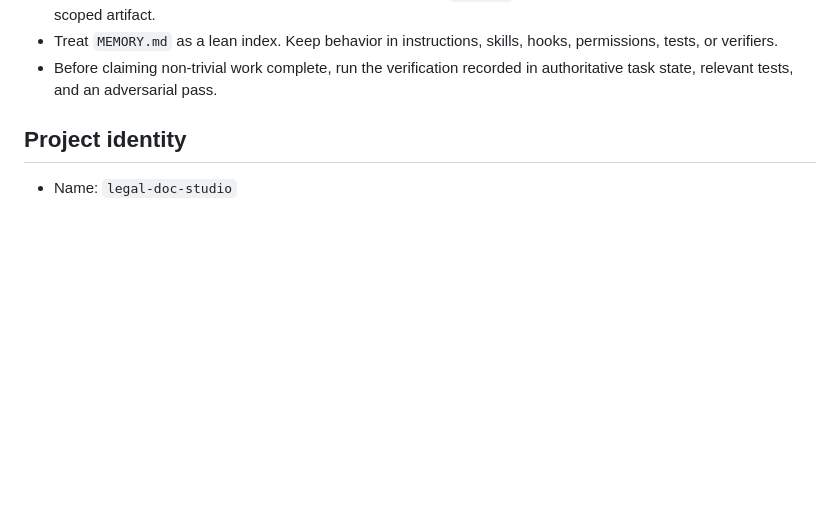
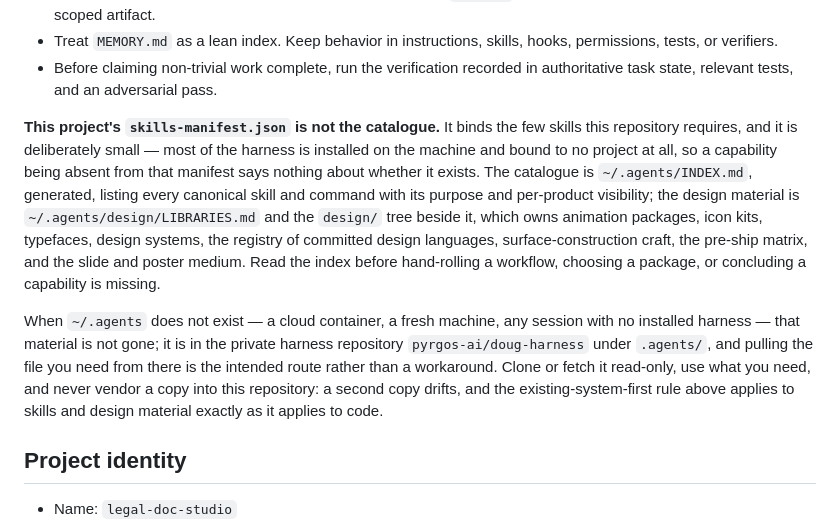
Before and after one commit to douglaspmcgowan/legal-doc-studio, a Markdown page: AGENTS.md, the part around the change. GitHub-like rendering; blank space fills up the shorter version.

Commit message:
Portable block: say where the unbound skills and design material live
A project's skills-manifest.json binds only what this repository
requires, and a binding vendors a physical copy -- so the bulk of the
harness is installed on the machine, reachable from here, and named in
no project's contract. An agent reading only this file had no way to
learn that, and would conclude a capability was missing when it was
merely unbound.

The block now names the generated ~/.agents/INDEX.md as the catalogue
and ~/.agents/design/LIBRARIES.md as the design menu, and states the
fallback for a session with no installed harness: pull the leaf from
pyrgos-ai/doug-harness under .agents/, read it in place, never vendor a
copy into this repository.

Regenerated by Manage-Harness.ps1 -Action EnsureProject.

```diff
--- a/AGENTS.md
+++ b/AGENTS.md
@@ -23,6 +23,10 @@ Agents may create local commits for in-scope work without asking. Never push, me
 - When a correction requests permanent prevention, use the `correct` skill and implement a durable, narrowly scoped artifact.
 - Treat `MEMORY.md` as a lean index. Keep behavior in instructions, skills, hooks, permissions, tests, or verifiers.
 - Before claiming non-trivial work complete, run the verification recorded in authoritative task state, relevant tests, and an adversarial pass.
+
+**This project's `skills-manifest.json` is not the catalogue.** It binds the few skills this repository requires, and it is deliberately small — most of the harness is installed on the machine and bound to no project at all, so a capability being absent from that manifest says nothing about whether it exists. The catalogue is `~/.agents/INDEX.md`, generated, listing every canonical skill and command with its purpose and per-product visibility; the design material is `~/.agents/design/LIBRARIES.md` and the `design/` tree beside it, which owns animation packages, icon kits, typefaces, design systems, the registry of committed design languages, surface-construction craft, the pre-ship matrix, and the slide and poster medium. Read the index before hand-rolling a workflow, choosing a package, or concluding a capability is missing.
+
+When `~/.agents` does not exist — a cloud container, a fresh machine, any session with no installed harness — that material is not gone; it is in the private harness repository `pyrgos-ai/doug-harness` under `.agents/`, and pulling the file you need from there is the intended route rather than a workaround. Clone or fetch it read-only, use what you need, and never vendor a copy into this repository: a second copy drifts, and the existing-system-first rule above applies to skills and design material exactly as it applies to code.
 <!-- agent-harness:portable:v3:end -->
 
 ## Project identity
```
